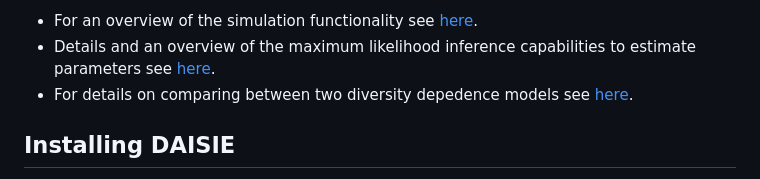
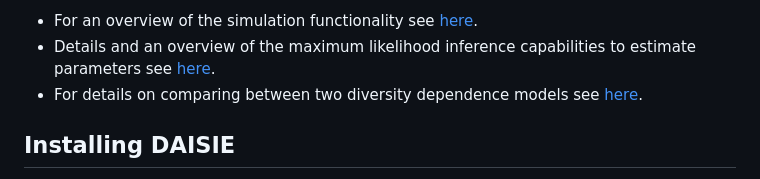
Before and after one commit to rsetienne/DAISIE, a Markdown page: README.md, the part around the change. Drawn GitHub-style.

Commit message:
Fix typo

```diff
--- a/README.md
+++ b/README.md
@@ -18,7 +18,7 @@ The model can be fitted to both empirical dated phylogenies and simulated data.
 
 * For an overview of the simulation functionality see [here](https://cran.r-project.org/web/packages/DAISIE/vignettes/demo_sim.html).
 * Details and an overview of the maximum likelihood inference capabilities to estimate parameters see [here](https://cran.r-project.org/web/packages/DAISIE/vignettes/demo_optimize.html).
-* For details on comparing between two diversity depedence models see [here](https://cran.r-project.org/web/packages/DAISIE/vignettes/demo_CSvsIW.html).
+* For details on comparing between two diversity dependence models see [here](https://cran.r-project.org/web/packages/DAISIE/vignettes/demo_CSvsIW.html).
 
 ## Installing DAISIE
 
```
